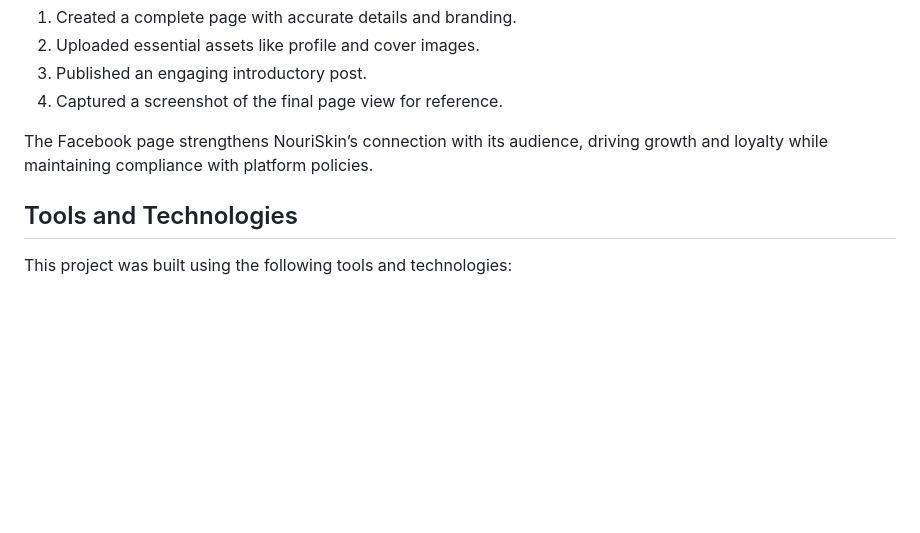
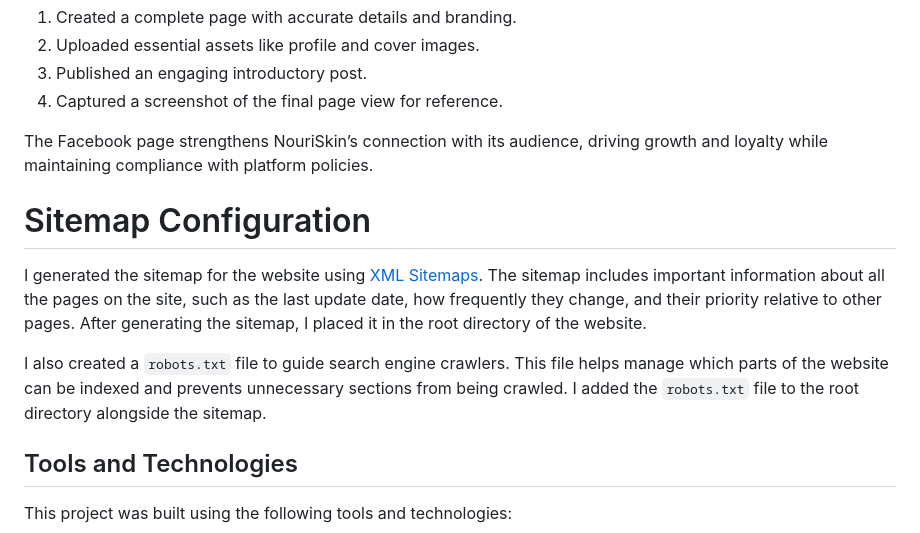
Before and after one commit to camilabandeira/NouriSkin, a Markdown page: README.md, the part around the change. Drawn GitHub-style; blank space fills up the shorter version.

Commit message:
docs: add sitemap configuration and robots.txt details to README

```diff
--- a/README.md
+++ b/README.md
@@ -464,6 +464,12 @@ Key Actions:
 
 The Facebook page strengthens NouriSkin’s connection with its audience, driving growth and loyalty while maintaining compliance with platform policies.
 
+# Sitemap Configuration
+
+I generated the sitemap for the website using [XML Sitemaps](https://www.xml-sitemaps.com/). The sitemap includes important information about all the pages on the site, such as the last update date, how frequently they change, and their priority relative to other pages. After generating the sitemap, I placed it in the root directory of the website.
+
+I also created a `robots.txt` file to guide search engine crawlers. This file helps manage which parts of the website can be indexed and prevents unnecessary sections from being crawled. I added the `robots.txt` file to the root directory alongside the sitemap.
+
 ## Tools and Technologies
 
 This project was built using the following tools and technologies:
```
